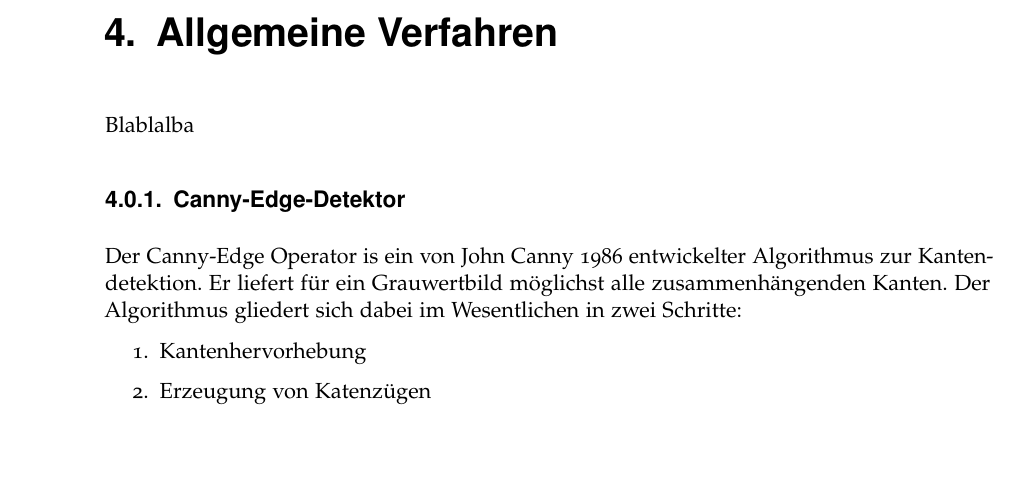
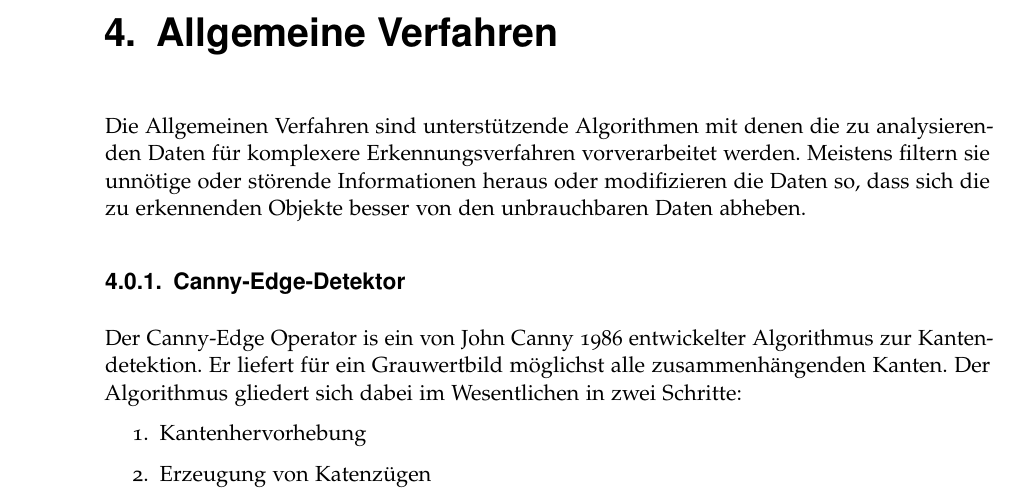
Before and after one commit to hoergems/Fachstudie, a LaTeX thesis (full/ausarbeitung.tex, which reads full/content/allgemein.tex): part of page 15 of 67 before the commit and part of page 15 of 69 after it, cut so that both start at the same text, the shorter picture padded with empty space. Compiled offline with pdfLaTeX; an older LaTeX class or package is replaced by its successor.

Commit message:
Kleinen Einleitungstext für die Allgemeinen Verfahren hinzugefügt

```diff
--- a/full/content/allgemein.tex
+++ b/full/content/allgemein.tex
@@ -3,7 +3,7 @@
 
 \chapter{Allgemeine Verfahren}
 \label{chap:k3}
-	Blablalba
+Die Allgemeinen Verfahren sind unterstützende Algorithmen mit denen die zu analysierenden Daten für komplexere Erkennungsverfahren vorverarbeitet werden. Meistens filtern sie unnötige oder störende Informationen heraus oder modifizieren die Daten so, dass sich die zu erkennenden Objekte besser von den unbrauchbaren Daten abheben.
 	\subsection {Canny-Edge-Detektor}
 		Der Canny-Edge Operator is ein von John Canny 1986 entwickelter Algorithmus zur Kantendetektion. Er liefert für ein Grauwertbild möglichst alle zusammenhängenden Kanten. Der Algorithmus gliedert sich dabei im Wesentlichen in zwei Schritte:
 \begin{enumerate}
```
